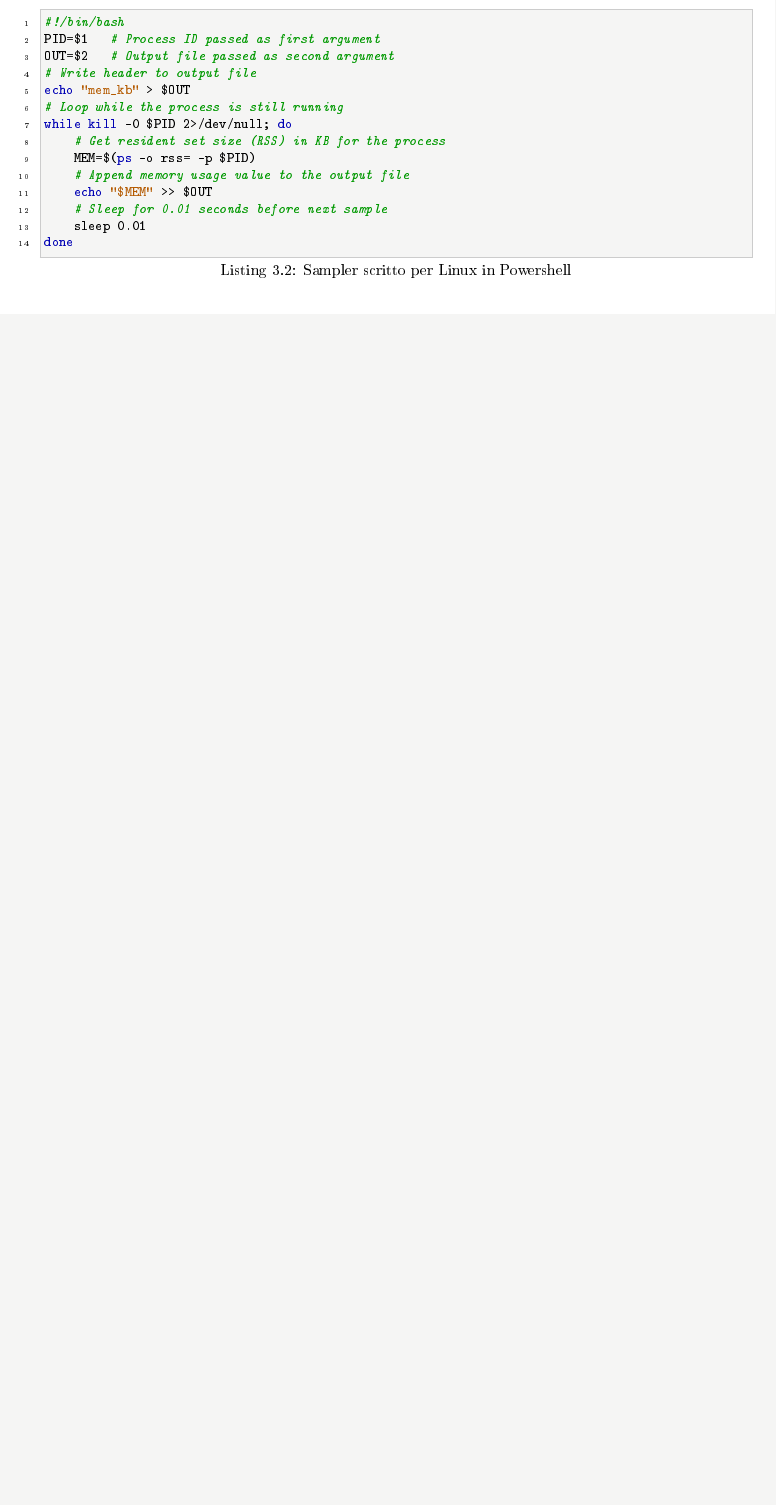
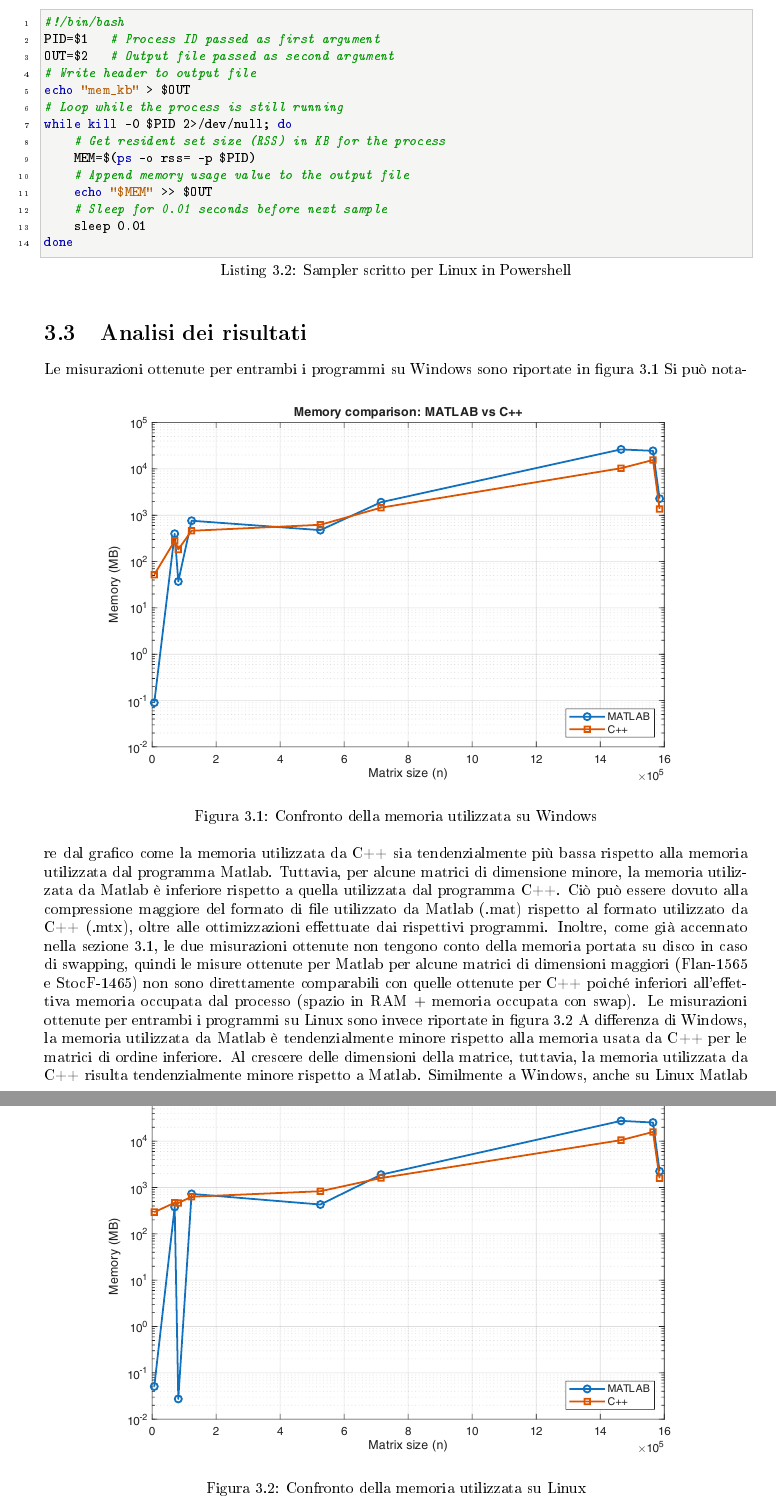
Before and after one commit to spitfire233/Matlab-Eigen-benchmark, a LaTeX thesis (report/main.tex, which reads report/sections/Memoria.tex): part of page 13 of 17 before the commit and two parts of pages 13 and 14 of 19 after it, the two joined at a grey line, cut so that both start at the same text, the shorter picture padded with empty space. The pictures show the PDF file report/main.pdf that the author committed with the source.

Commit message:
Finished memory section

```diff
--- a/report/sections/Memoria.tex
+++ b/report/sections/Memoria.tex
@@ -1,6 +1,5 @@
 \section{Misura utilizzata}
+\label{mem_mesuring_method}
 Poiché Linux e Windows offrono statistiche diverse riguardanti la memoria allocata per un processo, è stato
 necessario utilizzare due metriche di memoria diverse:
 \begin{itemize}
-    \item \textbf{Linux}: Per Linux abbiamo utilizzato la misura \textbf{Resident Set Size} (RSS), la quale indica la memoria effettivamente occupata
-    \item \textbf{Windows}:
@@ -32,3 +30,39 @@ Di seguito, riportiamo i due programmi scritti. I linguaggi utilizzati sono \tex
     style = Bash-editor,
     caption = Sampler scritto per Linux in Powershell
 ]{../profilers/mem_sampler.sh}
+\section{Analisi dei risultati}
+Le misurazioni ottenute per entrambi i programmi su Windows sono riportate in figura \ref{fig:windows_mem_comparison}
+\begin{figure}[hbt]
+    \centering
+    \includegraphics[
+        width=\textwidth,
+        trim= 0cm 9cm 0cm 9cm,
+        clip
+    ]{../plots/comparison/windows/memory_comparison.pdf}
+    \caption{Confronto della memoria utilizzata su Windows}
+    \label{fig:windows_mem_comparison}
+\end{figure}
+Si può notare dal grafico come la memoria utilizzata da C++ sia tendenzialmente più bassa rispetto alla memoria utilizzata dal programma Matlab.
+Tuttavia, per alcune matrici di dimensione minore, la memoria utilizzata da Matlab è inferiore rispetto a quella utilizzata dal programma C++. Ciò può essere
+dovuto alla compressione maggiore del formato di file utilizzato da Matlab (.mat) rispetto al formato utilizzato da C++ (.mtx), oltre alle ottimizzazioni effettuate
+dai rispettivi programmi. Inoltre, come già accennato nella sezione \ref{mem_mesuring_method}, le due misurazioni ottenute non tengono conto della memoria portata su disco in caso di swapping,
+quindi le misure ottenute per Matlab per alcune matrici di dimensioni maggiori (Flan-1565 e StocF-1465) non sono direttamente comparabili con quelle ottenute per C++ poiché inferiori all'effettiva memoria
+occupata dal processo (spazio in RAM $+$ memoria occupata con swap).
+Le misurazioni ottenute per entrambi i programmi su Linux sono invece riportate in figura \ref{fig:linux_mem_comparison}
+\begin{figure}[hbt]
+    \centering
+    \includegraphics[
+        width=\textwidth,
+        trim= 0cm 9cm 0cm 9cm,
+        clip
+    ]{../plots/comparison/linux/memory_comparison.pdf}
+    \caption{Confronto della memoria utilizzata su Linux}
+    \label{fig:linux_mem_comparison}
+\end{figure}
+A differenza di Windows, la memoria utilizzata da Matlab è tendenzialmente minore rispetto alla memoria usata da C++ per le matrici di ordine inferiore.
+Al crescere delle dimensioni della matrice, tuttavia, la memoria utilizzata da C++ risulta tendenzialmente minore rispetto a Matlab. Similmente a Windows,
+anche su Linux Matlab effettua swapping per alcune delle matrici più grandi (Flan-1565 e StocF-1465), quindi le misure ottenute non sono direttamente comparabili
+con quelle ottenute da C++ poiché minori rispetto all'effettiva memoria occupata dal processo. Infine, le misurazioni per entrambi i sistemi operativi sono riportate in figura \ref{fig:complete_mem_comparison}
+\begin{figure}[H]
+    \centering
+    \includegraphics[
@@ -34,0 +74,3 @@ Di seguito, riportiamo i due programmi scritti. I linguaggi utilizzati sono \tex
+    \label{fig:complete_mem_comparison}
+\end{figure}
+\noindent
```
Also changed, not shown: plots/comparison/complete/memory_comparison.pdf, plots/comparison/complete/relative_error_comparison.pdf, plots/comparison/complete/time_comparison.pdf, plots/comparison/linux/memory_comparison.pdf, plots/comparison/linux/relative_error_comparison.pdf, plots/comparison/linux/time_comparison.pdf, plots/comparison/windows/memory_comparison.pdf, plots/comparison/windows/relative_error_comparison.pdf, plots/comparison/windows/time_comparison.pdf, plots/cpp/linux/relative_error_vs_size.pdf, plots/cpp/linux/rss_vs_size.pdf, plots/cpp/linux/time_vs_size.pdf, plots/cpp/windows/relative_error_vs_size.pdf, plots/cpp/windows/rss_vs_size.pdf, 9 more files, 2 other files.
